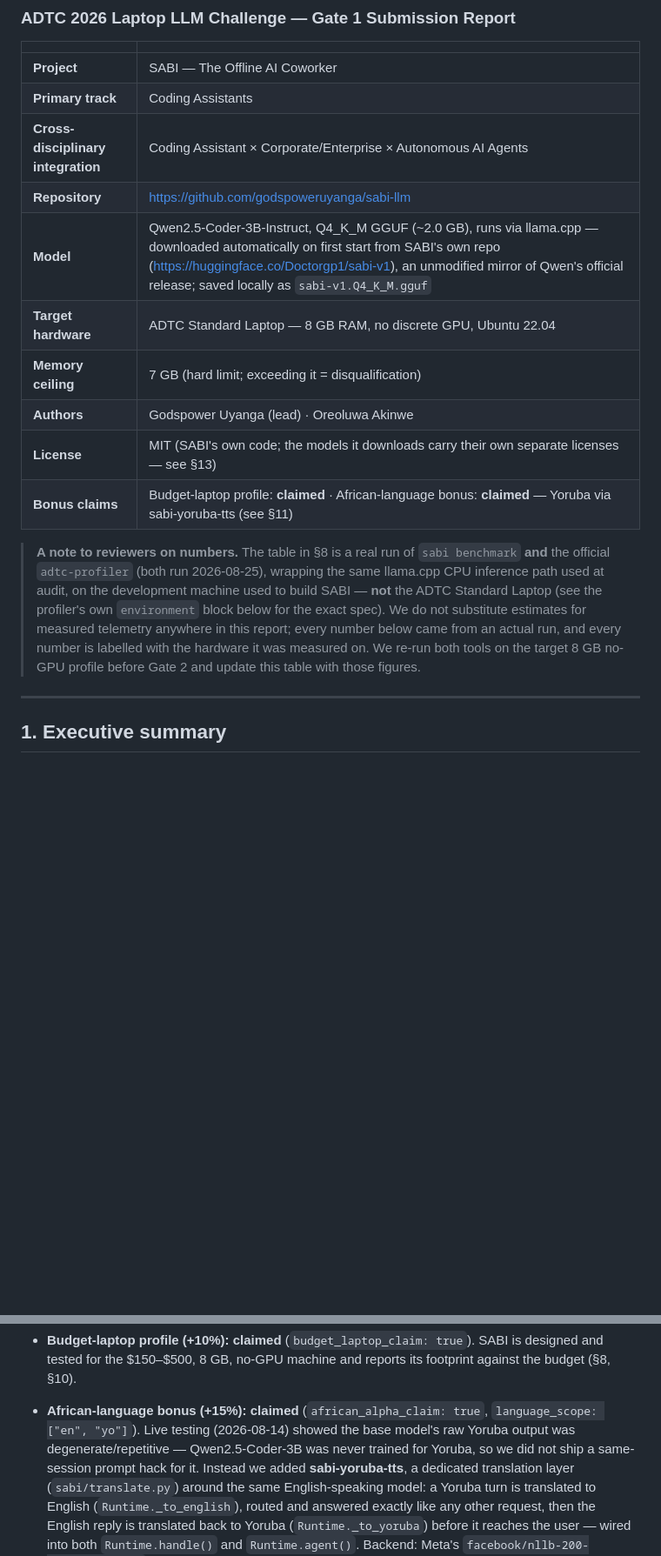
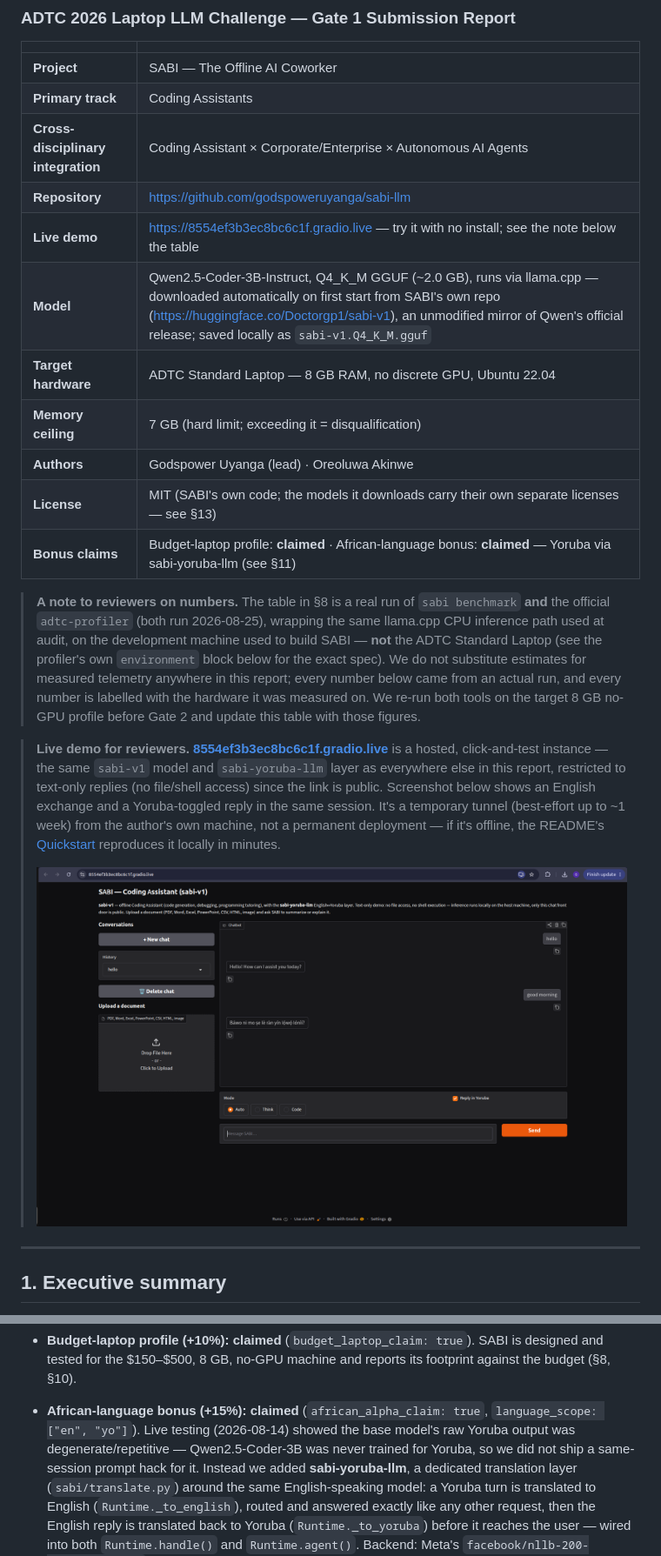
Before and after one commit to GodspowerUyanga/sabi-llm, a Markdown page: REPORT.md, 2 parts joined by grey strips. Shown at 87% size. GitHub-like rendering; pictures changed too: demo/gradio-live-demo-overview.png (added); blank space fills up the shorter version.

```diff
--- a/REPORT.md
+++ b/REPORT.md
@@ -8,12 +8,13 @@
 | **Primary track** | Coding Assistants |
 | **Cross-disciplinary integration** | Coding Assistant × Corporate/Enterprise × Autonomous AI Agents |
 | **Repository** | https://github.com/godspoweruyanga/sabi-llm |
+| **Live demo** | https://8554ef3b3ec8bc6c1f.gradio.live — try it with no install; see the note below the table |
 | **Model** | Qwen2.5-Coder-3B-Instruct, Q4_K_M GGUF (~2.0 GB), runs via llama.cpp — downloaded automatically on first start from SABI's own repo (https://huggingface.co/Doctorgp1/sabi-v1), an unmodified mirror of Qwen's official release; saved locally as `sabi-v1.Q4_K_M.gguf` |
 | **Target hardware** | ADTC Standard Laptop — 8 GB RAM, no discrete GPU, Ubuntu 22.04 |
 | **Memory ceiling** | 7 GB (hard limit; exceeding it = disqualification) |
 | **Authors** | Godspower Uyanga (lead) · Oreoluwa Akinwe |
 | **License** | MIT (SABI's own code; the models it downloads carry their own separate licenses — see §13) |
-| **Bonus claims** | Budget-laptop profile: **claimed** · African-language bonus: **claimed** — Yoruba via sabi-yoruba-tts (see §11) |
+| **Bonus claims** | Budget-laptop profile: **claimed** · African-language bonus: **claimed** — Yoruba via sabi-yoruba-llm (see §11) |
 
 > **A note to reviewers on numbers.** The table in §8 is a real run of
 > `sabi benchmark` **and** the official `adtc-profiler` (both run 2026-08-25),
@@ -24,6 +25,18 @@
 > every number below came from an actual run, and every number is labelled
 > with the hardware it was measured on. We re-run both tools on the target
 > 8 GB no-GPU profile before Gate 2 and update this table with those figures.
+
+> **Live demo for reviewers.** **[8554ef3b3ec8bc6c1f.gradio.live](https://8554ef3b3ec8bc6c1f.gradio.live)**
+> is a hosted, click-and-test instance — the same `sabi-v1` model and
+> `sabi-yoruba-llm` layer as everywhere else in this report, restricted to
+> text-only replies (no file/shell access) since the link is public. Screenshot
+> below shows an English exchange and a Yoruba-toggled reply in the same
+> session. It's a temporary tunnel (best-effort up to ~1 week) from the
+> author's own machine, not a permanent deployment — if it's offline, the
+> README's [Quickstart](README.md#quickstart) reproduces it locally in
+> minutes.
+>
+> ![SABI's live Gradio demo, showing an English exchange and a Yoruba-toggled reply](demo/gradio-live-demo-overview.png)
 
 ---
 
@@ -331,7 +344,7 @@ they are what the repo's machine-readable submission record says.
   `language_scope: ["en", "yo"]`). Live testing (2026-08-14) showed the base
   model's raw Yoruba output was degenerate/repetitive — Qwen2.5-Coder-3B was
   never trained for Yoruba, so we did not ship a same-session prompt hack for
-  it. Instead we added **sabi-yoruba-tts**, a dedicated translation layer
+  it. Instead we added **sabi-yoruba-llm**, a dedicated translation layer
   (`sabi/translate.py`) around the same English-speaking model: a Yoruba turn
   is translated to English (`Runtime._to_english`), routed and answered
   exactly like any other request, then the English reply is translated back
```
Also changed, not shown: other parts of REPORT.md (+1 -1 lines), README.md (+27 -0 lines), demo/README.md (+18 -1 lines), 1 other file.
